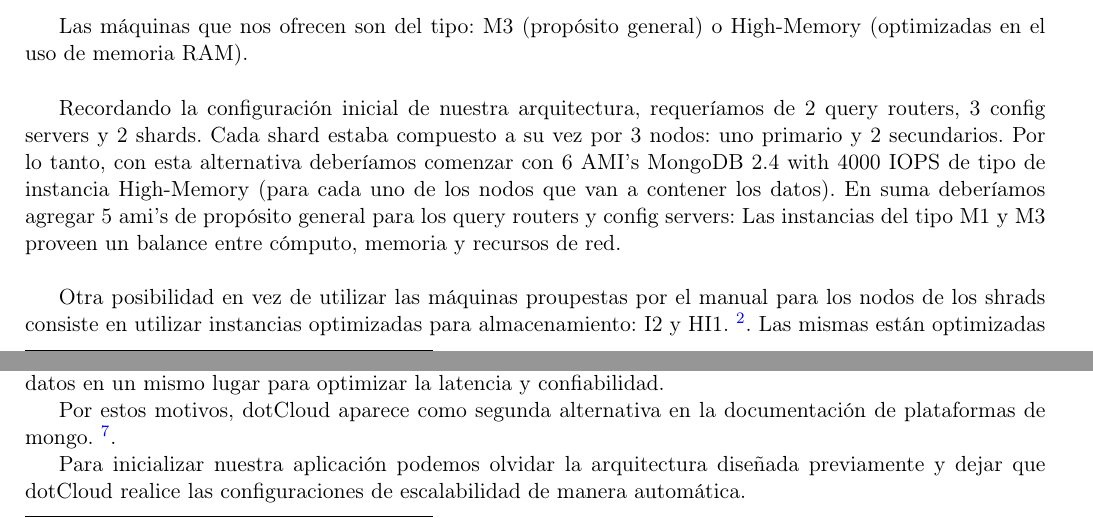
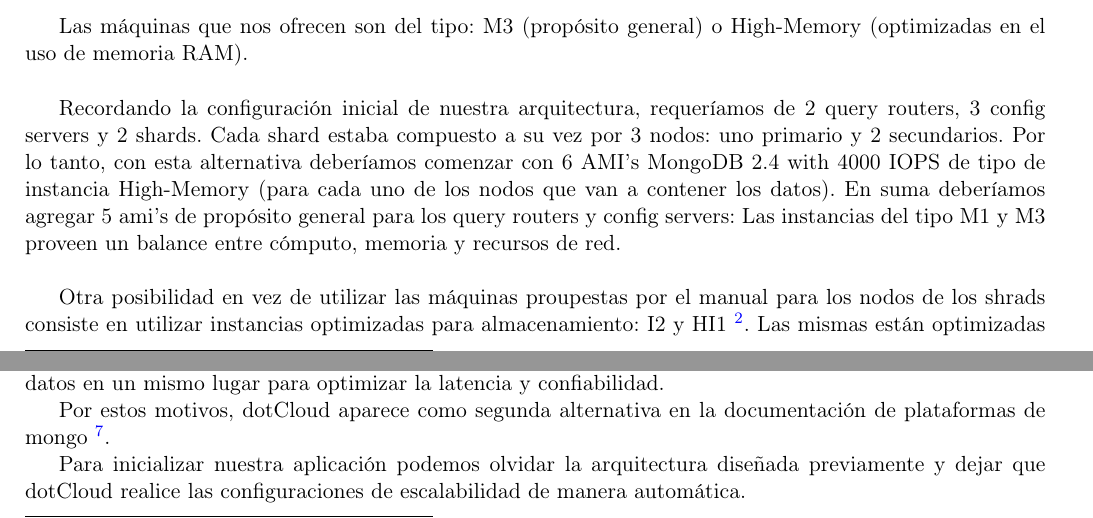
Before and after one commit to mnsantos/sistemas-tp3, a LaTeX document (informe/informe.tex, which reads informe/haas.tex): two parts of pages 8 and 9 of 11, joined at a grey line, cut so that both start at the same text. Compiled offline with pdfLaTeX.

Commit message:
cambios finales

```diff
--- a/informe/haas.tex
+++ b/informe/haas.tex
@@ -77,7 +77,7 @@ memoria y recursos de red.
 
 Otra posibilidad en vez de utilizar las máquinas proupestas por el manual para los nodos de los shrads
 consiste en utilizar instancias
-optimizadas para almacenamiento: I2 y HI1. \footnote{http://aws.amazon.com/ec2/instance-types/}. Las mismas están optimizadas
+optimizadas para almacenamiento: I2 y HI1 \footnote{http://aws.amazon.com/ec2/instance-types/}. Las mismas están optimizadas
 para obtener una gran densidad de almacenamiento con bajo costo, y una gran performance en operaciones de I/0.
 Los discos son SSD.
 Estas instancias funcionan muy bien con bases de datos noSQL, como mongoDB.
@@ -147,7 +147,7 @@ MongoDB puede correr en las plataformas que ofrece ''dotCloud''. Las mismas sopo
 La principal ventaja de dotCloud es que permite correr las aplicaciones y mantener la base de datos en un mismo lugar
 para optimizar la latencia y confiabilidad.
 
-Por estos motivos, dotCloud aparece como segunda alternativa en la documentación de plataformas de mongo.
+Por estos motivos, dotCloud aparece como segunda alternativa en la documentación de plataformas de mongo
 \footnote{http://docs.mongodb.org/ecosystem/platforms/dotcloud/)}.
 
 Para inicializar nuestra aplicación podemos olvidar la arquitectura diseñada previamente y dejar que dotCloud realice
```
Also changed, not shown: informe/informe.pdf, 1 other file.
